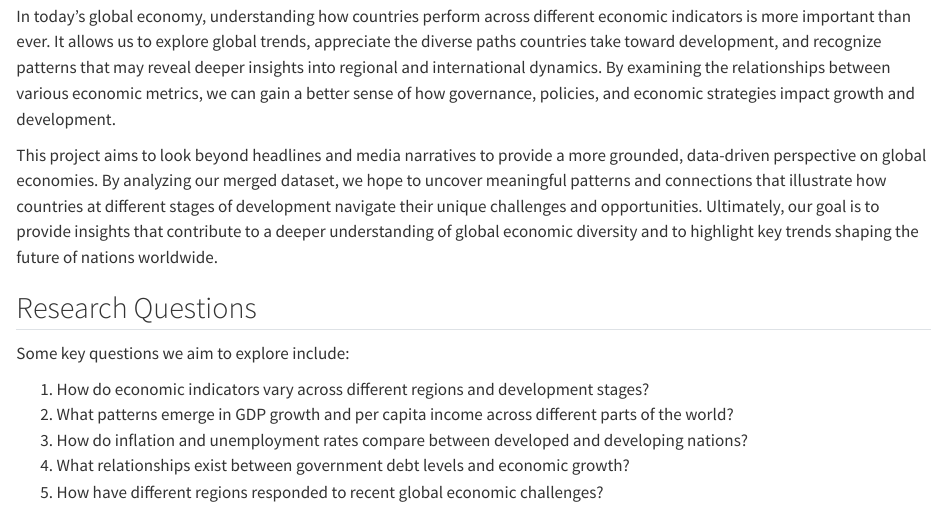
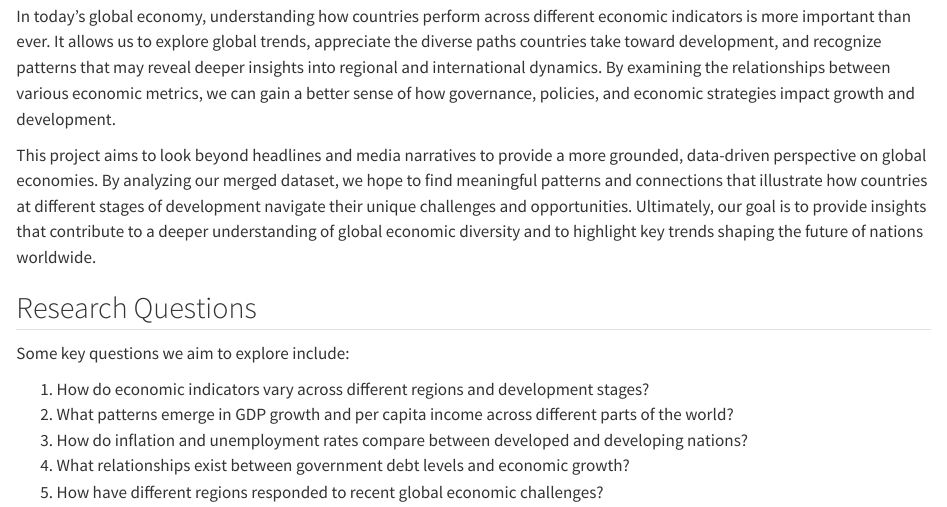
Before and after one commit to JiayiNiu2023/5702_Final_Project_Group37, a Quarto document (index.qmd): the page in a window 1100 px wide, from 120 px down. Rendered offline with R 4.5, knitr and Pandoc in place of Quarto, with nearby package versions.

Commit message:
Update index.qmd

```diff
--- a/index.qmd
+++ b/index.qmd
@@ -4,7 +4,7 @@
 
 In today’s global economy, understanding how countries perform across different economic indicators is more important than ever. It allows us to explore global trends, appreciate the diverse paths countries take toward development, and recognize patterns that may reveal deeper insights into regional and international dynamics. By examining the relationships between various economic metrics, we can gain a better sense of how governance, policies, and economic strategies impact growth and development.
 
-This project aims to look beyond headlines and media narratives to provide a more grounded, data-driven perspective on global economies. By analyzing our merged dataset, we hope to uncover meaningful patterns and connections that illustrate how countries at different stages of development navigate their unique challenges and opportunities. Ultimately, our goal is to provide insights that contribute to a deeper understanding of global economic diversity and to highlight key trends shaping the future of nations worldwide.
+This project aims to look beyond headlines and media narratives to provide a more grounded, data-driven perspective on global economies. By analyzing our merged dataset, we hope to find meaningful patterns and connections that illustrate how countries at different stages of development navigate their unique challenges and opportunities. Ultimately, our goal is to provide insights that contribute to a deeper understanding of global economic diversity and to highlight key trends shaping the future of nations worldwide.
 
 ## Research Questions
 
```
